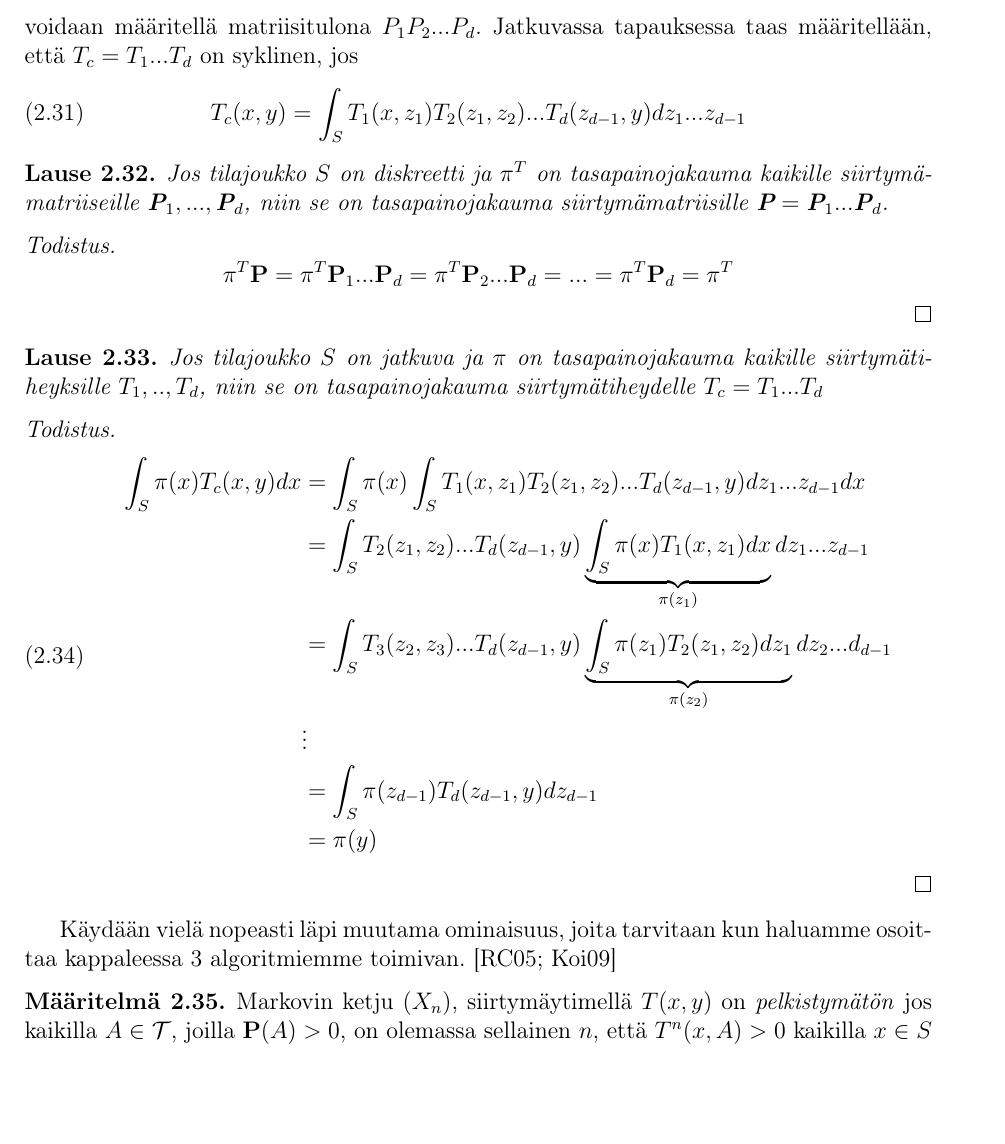
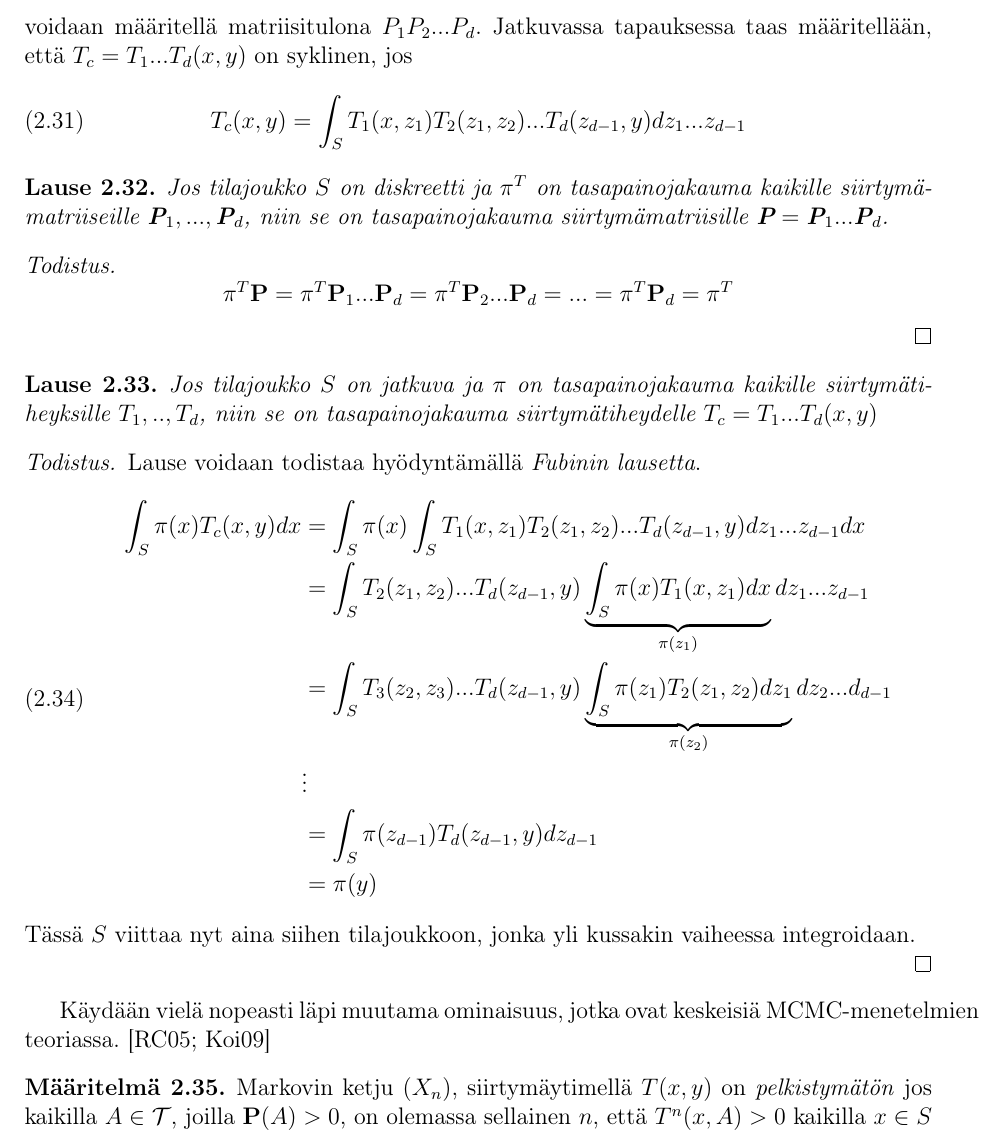
Before and after one commit to topiaskarjalainen/Kandi, a LaTeX document (latex/kandi.tex, which reads latex/teoriaa.tex): part of page 8 of 26, cut so that both start at the same text, the shorter picture padded with empty space. Compiled offline with pdfLaTeX.

Commit message:
teoria korjattu

```diff
--- a/latex/teoriaa.tex
+++ b/latex/teoriaa.tex
@@ -204,5 +204,5 @@ Seuraavaksi esitellään lyhyeksi \textit{syklinen siirtymäydin}, ja osoitetaan
 	\end{equation}
-	voidaan määritellä matriisitulona $P_1P_2...P_d$. Jatkuvassa tapauksessa taas määritellään, että $T_c=T_1...T_d$ on syklinen, jos
+	voidaan määritellä matriisitulona $P_1P_2...P_d$. Jatkuvassa tapauksessa taas määritellään, että $T_c=T_1...T_d(x,y)$ on syklinen, jos
 	\begin{equation}
 		T_c(x,y) = \int_S T_1(x,z_1)T_2(z_1,z_2)...T_d(z_{d-1},y)dz_1...z_{d-1}
 	\end{equation}
@@ -219,10 +219,11 @@ Seuraavaksi esitellään lyhyeksi \textit{syklinen siirtymäydin}, ja osoitetaan
 \end{proof}
 
 \begin{lause}\label{cyclic-kernel-jatkuva}
-	Jos tilajoukko $S$ on jatkuva ja $\pi$ on tasapainojakauma kaikille siirtymätiheyksille $T_1,..,T_d$, niin se on tasapainojakauma siirtymätiheydelle $T_c=T_1...T_d$
+	Jos tilajoukko $S$ on jatkuva ja $\pi$ on tasapainojakauma kaikille siirtymätiheyksille $T_1,..,T_d$, niin se on tasapainojakauma siirtymätiheydelle $T_c=T_1...T_d(x,y)$
 \end{lause}
 
 \begin{proof}
+Lause voidaan todistaa hyödyntämällä \emph{Fubinin lausetta}.
 	\begin{equation}
 		\begin{split}
 			\int_S \pi(x) T_c(x,y)dx &= \int_S \pi(x) \int_ST_1(x,z_1)T_2(z_1,z_2)...T_d(z_{d-1},y)dz_1...z_{d-1}dx \\
@@ -233,10 +234,12 @@ Seuraavaksi esitellään lyhyeksi \textit{syklinen siirtymäydin}, ja osoitetaan
 			&= \pi(y)
 		\end{split}
 	\end{equation}
+	Tässä $S$ viittaa nyt aina siihen tilajoukkoon, jonka yli kussakin vaiheessa integroidaan.
+
 \end{proof}
 
 
-Käydään vielä nopeasti läpi muutama ominaisuus, joita tarvitaan kun haluamme osoittaa kappaleessa 3 algoritmiemme toimivan. \cite{monte_carlo_book, koistinen_computational_2009}
+Käydään vielä nopeasti läpi muutama ominaisuus, jotka ovat keskeisiä MCMC-menetelmien teoriassa. \cite{monte_carlo_book, koistinen_computational_2009}
 
 \begin{maar}
 	Markovin ketju $(X_n)$, siirtymäytimellä $T(x,y)$ on \textit{pelkistymätön} jos kaikilla $A \in \mathcal{T}$, joilla $\pr(A)>0$, on olemassa sellainen $n$, että $T^n(x, A)>0$ kaikilla $x\in S$
```
Also changed, not shown: latex/mcmc.tex (+2 -2 lines), latex/kandi.pdf, latex/teoriaa.tex (6 more changed lines).
